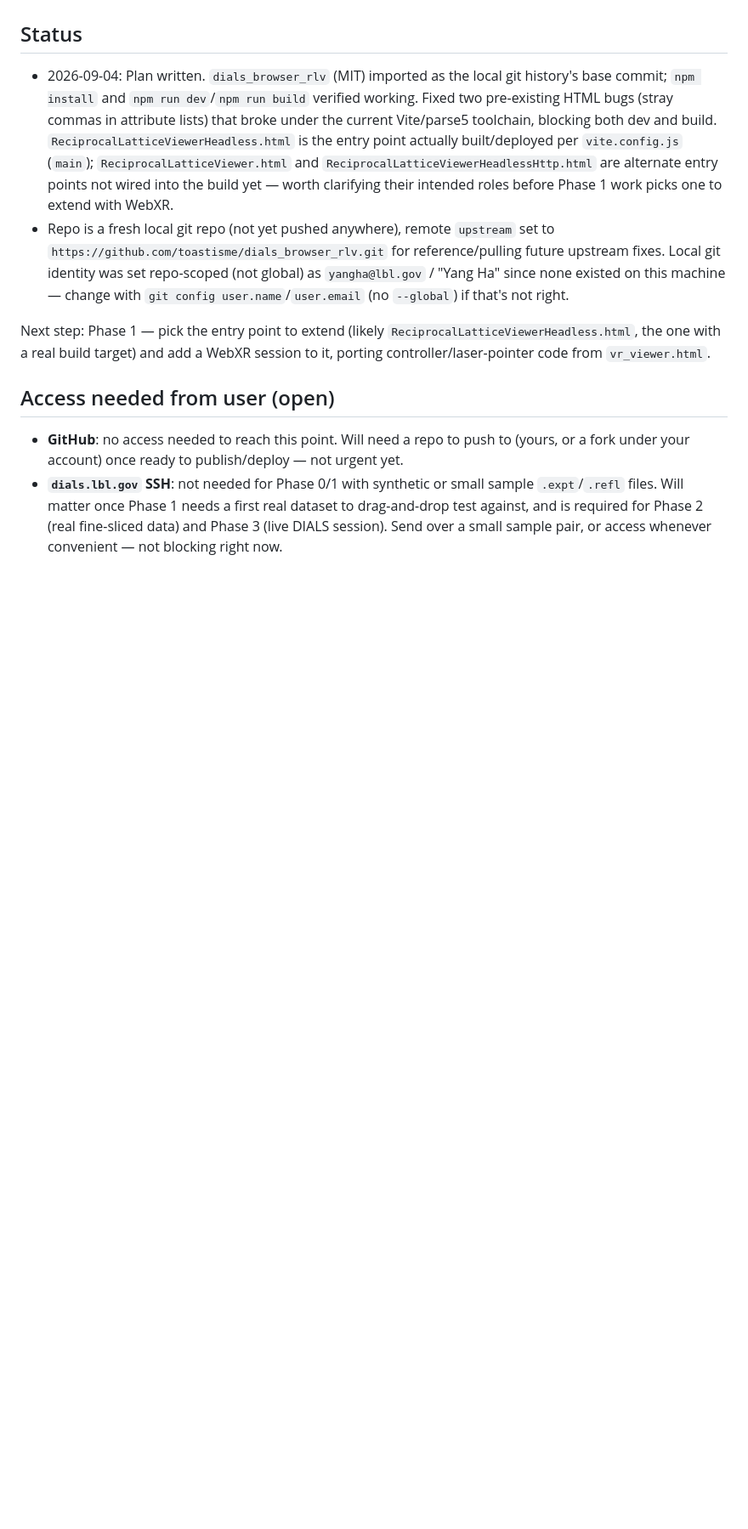
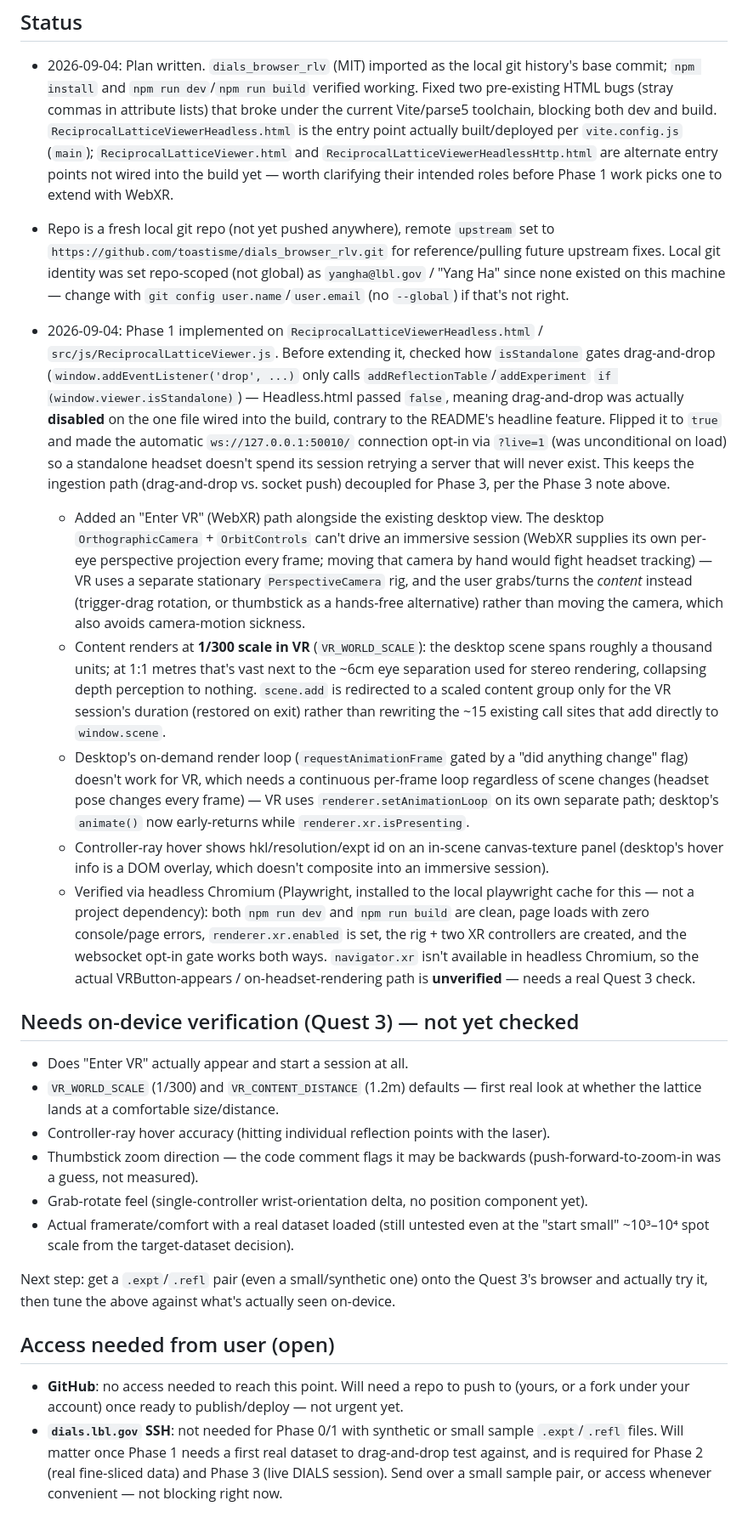
Before and after one commit to yangha7/VR_DIALS, a Markdown page: plan.md, the part around the change. Shown at 85% size. Rendered like a GitHub page; blank space fills up the shorter version.

Commit message:
Record Phase 1 (WebXR) implementation and on-device verification gaps

```diff
--- a/plan.md
+++ b/plan.md
@@ -133,9 +133,64 @@ Things structurally hard on a 2D desktop viewer but natural in a headset:
   `yangha@lbl.gov` / "Yang Ha" since none existed on this machine — change with
   `git config user.name`/`user.email` (no `--global`) if that's not right.
 
-Next step: Phase 1 — pick the entry point to extend (likely
-`ReciprocalLatticeViewerHeadless.html`, the one with a real build target) and add
-a WebXR session to it, porting controller/laser-pointer code from `vr_viewer.html`.
+- 2026-09-04: Phase 1 implemented on `ReciprocalLatticeViewerHeadless.html` /
+  `src/js/ReciprocalLatticeViewer.js`. Before extending it, checked how
+  `isStandalone` gates drag-and-drop (`window.addEventListener('drop', ...)`
+  only calls `addReflectionTable`/`addExperiment` `if (window.viewer.isStandalone)`)
+  — Headless.html passed `false`, meaning drag-and-drop was actually **disabled**
+  on the one file wired into the build, contrary to the README's headline
+  feature. Flipped it to `true` and made the automatic `ws://127.0.0.1:50010/`
+  connection opt-in via `?live=1` (was unconditional on load) so a standalone
+  headset doesn't spend its session retrying a server that will never exist.
+  This keeps the ingestion path (drag-and-drop vs. socket push) decoupled for
+  Phase 3, per the Phase 3 note above.
+  - Added an "Enter VR" (WebXR) path alongside the existing desktop view.
+    The desktop `OrthographicCamera` + `OrbitControls` can't drive an immersive
+    session (WebXR supplies its own per-eye perspective projection every frame;
+    moving that camera by hand would fight headset tracking) — VR uses a
+    separate stationary `PerspectiveCamera` rig, and the user grabs/turns the
+    *content* instead (trigger-drag rotation, or thumbstick as a hands-free
+    alternative) rather than moving the camera, which also avoids
+    camera-motion sickness.
+  - Content renders at **1/300 scale in VR** (`VR_WORLD_SCALE`): the desktop
+    scene spans roughly a thousand units; at 1:1 metres that's vast next to
+    the ~6cm eye separation used for stereo rendering, collapsing depth
+    perception to nothing. `scene.add` is redirected to a scaled content
+    group only for the VR session's duration (restored on exit) rather than
+    rewriting the ~15 existing call sites that add directly to `window.scene`.
+  - Desktop's on-demand render loop (`requestAnimationFrame` gated by a
+    "did anything change" flag) doesn't work for VR, which needs a continuous
+    per-frame loop regardless of scene changes (headset pose changes every
+    frame) — VR uses `renderer.setAnimationLoop` on its own separate path;
+    desktop's `animate()` now early-returns while `renderer.xr.isPresenting`.
+  - Controller-ray hover shows hkl/resolution/expt id on an in-scene
+    canvas-texture panel (desktop's hover info is a DOM overlay, which
+    doesn't composite into an immersive session).
+  - Verified via headless Chromium (Playwright, installed to the local
+    playwright cache for this — not a project dependency): both `npm run dev`
+    and `npm run build` are clean, page loads with zero console/page errors,
+    `renderer.xr.enabled` is set, the rig + two XR controllers are created,
+    and the websocket opt-in gate works both ways. `navigator.xr` isn't
+    available in headless Chromium, so the actual VRButton-appears /
+    on-headset-rendering path is **unverified** — needs a real Quest 3 check.
+
+## Needs on-device verification (Quest 3) — not yet checked
+
+- Does "Enter VR" actually appear and start a session at all.
+- `VR_WORLD_SCALE` (1/300) and `VR_CONTENT_DISTANCE` (1.2m) defaults — first
+  real look at whether the lattice lands at a comfortable size/distance.
+- Controller-ray hover accuracy (hitting individual reflection points with
+  the laser).
+- Thumbstick zoom direction — the code comment flags it may be backwards
+  (push-forward-to-zoom-in was a guess, not measured).
+- Grab-rotate feel (single-controller wrist-orientation delta, no position
+  component yet).
+- Actual framerate/comfort with a real dataset loaded (still untested even
+  at the "start small" ~10³–10⁴ spot scale from the target-dataset decision).
+
+Next step: get a `.expt`/`.refl` pair (even a small/synthetic one) onto the
+Quest 3's browser and actually try it, then tune the above against what's
+actually seen on-device.
 
 ## Access needed from user (open)
 
```
